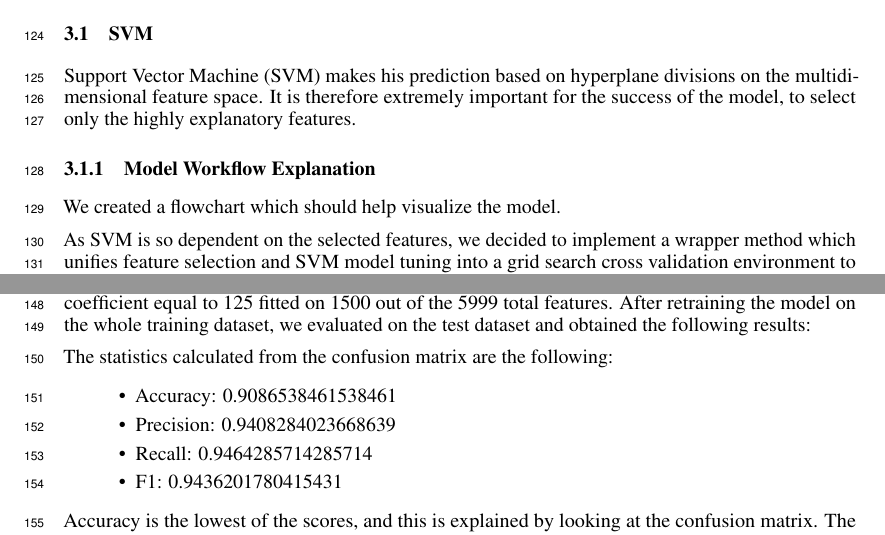
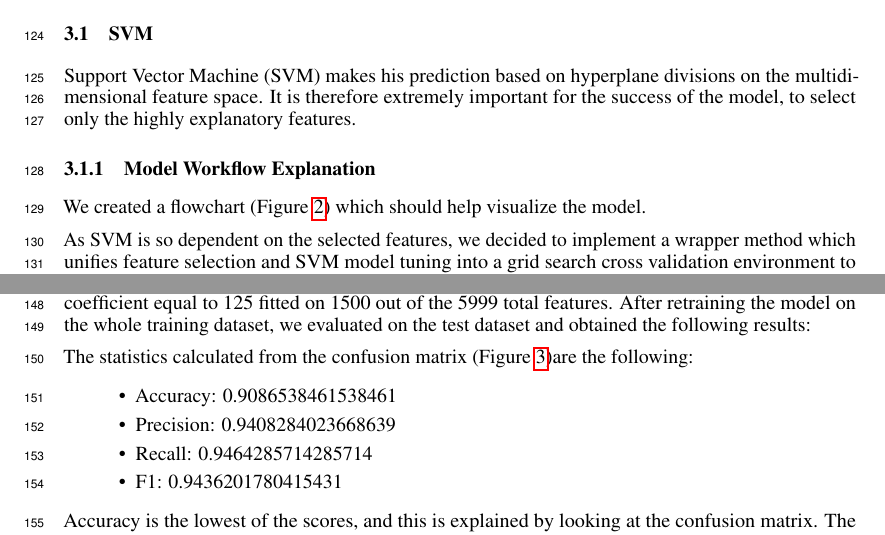
Before and after one commit to CodingDeni-boop/project, a LaTeX paper (project/report/Report.tex): two parts of pages 4 and 5 of 9, joined at a grey line, cut so that both start at the same text. Compiled offline with pdfLaTeX.

Commit message:
Report.tex

```diff
--- a/project/report/Report.tex
+++ b/project/report/Report.tex
@@ -147,13 +146,15 @@ Support Vector Machine (SVM) makes his prediction based on hyperplane divisions
 
 \subsubsection{Model Workflow Explanation}
 
-We created a flowchart which should help visualize the model.
+We created a flowchart (Figure \ref{fig:Flowchart of the implemented SVM Model}) which should help visualize the model.
 
 \begin{figure}[h]
 	\centering
 	\includegraphics[width=1.0\textwidth]{FlowChart.png}
 	 \vspace{0em}
 	\caption{Flowchart of the implemented SVM Model}
+    \label{fig:Flowchart of the implemented SVM Model}
+
 \end{figure}
 
 As SVM is so dependent on the selected features, we decided to implement a wrapper method which unifies feature selection and SVM model tuning into a grid search cross validation environment to iterate the method for every combination of hyperparameters possible for both feature selection and SVM. At first, a number K of features are selected to train the SVM. The non selected features are discarded. The selection algorithm we deemed best is ANOVA, because it selects the features whose variance contributes the most to the variance in the label. Since SVMs require highly explanatory features, this selection method aligns perfectly with their requirements. After the filtering process, a Support Vector Machine (SVM) model is fitted with a combination of two hyperparameters: C, which represents the strength of the penalty applied through L2 regularization, and Kernel, which determines the shape of the division between classes.
@@ -177,9 +178,10 @@ The model that performed the best during cross validation was an SVM with rbf ke
 	\includegraphics[width=0.6\textwidth]{confusion_matrix_SVM.png}
 	 \vspace{-1em}
 	\caption{Confusion Matrix of the SVM}
+    \label{fig:Confusion Matrix of the SVM}
 \end{figure}
 
-The statistics calculated from the confusion matrix are the following:
+The statistics calculated from the confusion matrix (Figure \ref{fig:Confusion Matrix of the SVM})are the following:
 \begin{itemize}
   \item Accuracy:   0.9086538461538461
   \item Precision:   0.9408284023668639
```
Also changed, not shown: project/report/Report.tex (10 more changed lines).
